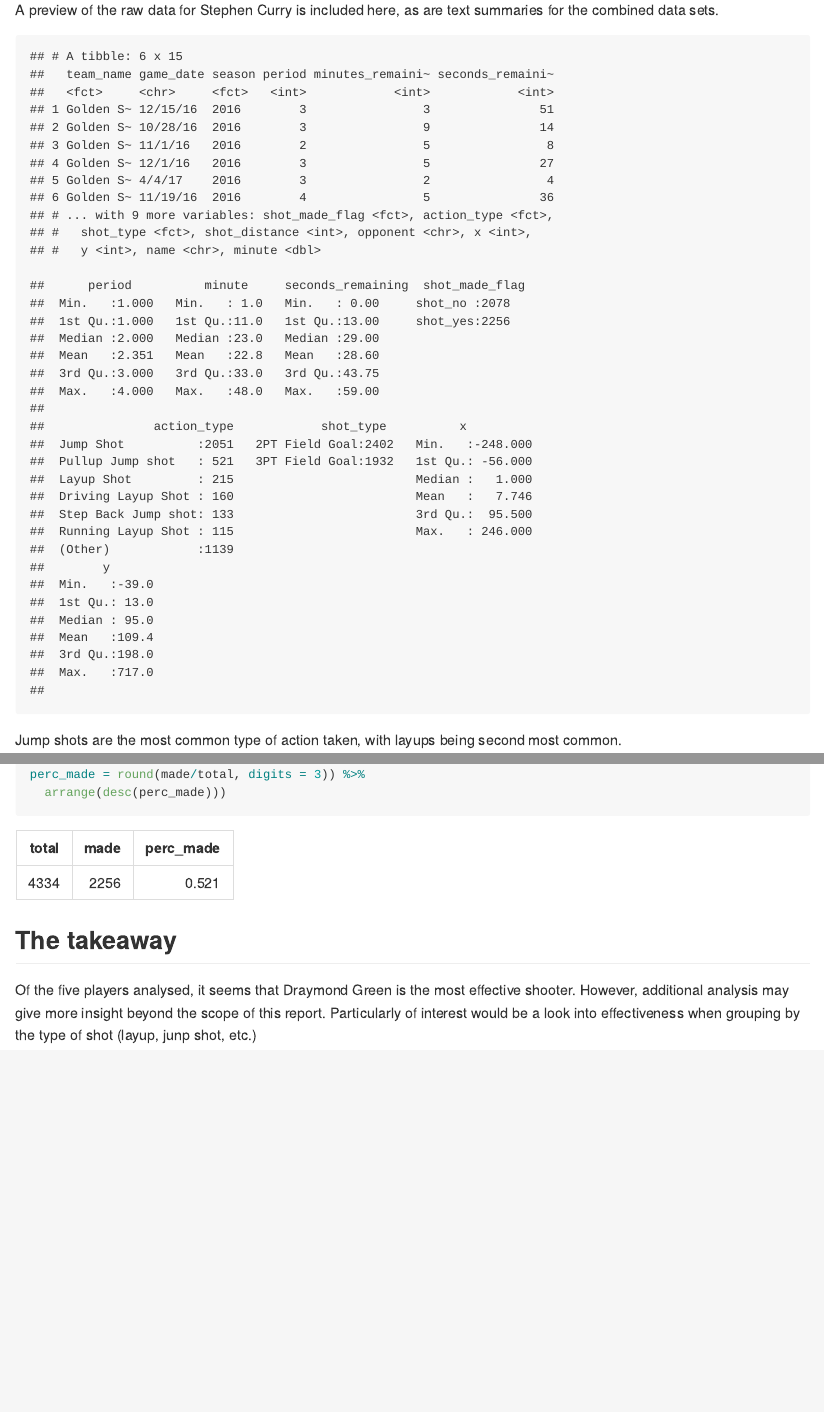
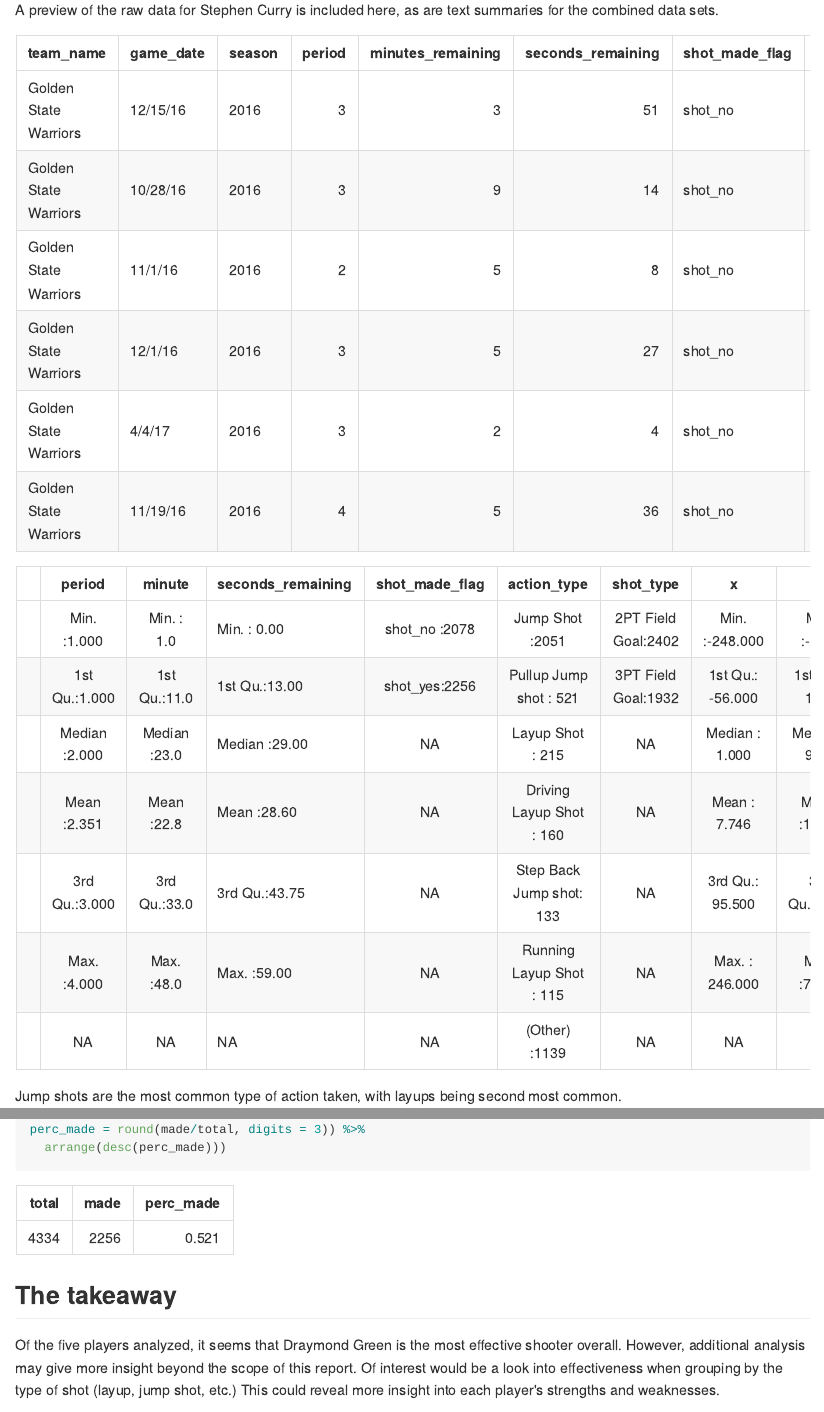
Before and after one commit to everettmfisher/workout01, an R Markdown document (report/workout01-everett-fisher.Rmd): the page in a window 1100 px wide, from 550 px down, and a second part further down, joined at a grey line. The pictures show the output file report/workout01-everett-fisher.md that the author committed with the source, drawn offline in the style of GitHub; long lines of code are wrapped.

Commit message:
workout rmd: added more narrative, cleaned up tables, added draymond green picture

````diff
--- a/report/workout01-everett-fisher.Rmd
+++ b/report/workout01-everett-fisher.Rmd
@@ -30,9 +30,9 @@ Data for each player's shots include the type of shot (i.e. 2 or 3 points), the
 A preview of the raw data for Stephen Curry is included here, as are text summaries for the combined data sets.
 
 ```{r data_sum, echo = FALSE}
-head(curry)
-select(shots_data, period, minute, seconds_remaining, shot_made_flag, action_type, shot_type, x, y) %>%
-  summary()
+kable(head(curry))
+kable(select(shots_data, period, minute, seconds_remaining, shot_made_flag, action_type, shot_type, x, y) %>%
+  summary())
 ```
 
 Jump shots are the most common type of action taken, with layups being second most common.
@@ -97,4 +97,8 @@ kable(shots_data %>%
 
 ## The takeaway
 
-Of the five players analysed, it seems that Draymond Green is the most effective shooter. However, additional analysis may give more insight beyond the scope of this report. Particularly of interest would be a look into effectiveness when grouping by the type of shot (layup, junp shot, etc.)
+Of the five players analyzed, it seems that Draymond Green is the most effective shooter overall. However, additional analysis may give more insight beyond the scope of this report. Of interest would be a look into effectiveness when grouping by the type of shot (layup, jump shot, etc.) This could reveal more insight into each player's strengths and weaknesses.
+
+```{r out.width="100%", echo = FALSE, fig.align = "center"}
+knitr::include_graphics("../images/draymondflexslatetown.jpg")
+```
````
Also changed, not shown: report/workout01-everett-fisher.md, 1 other file.
